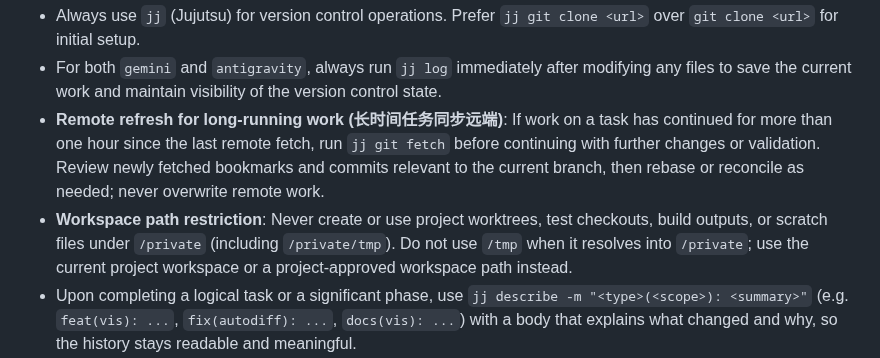
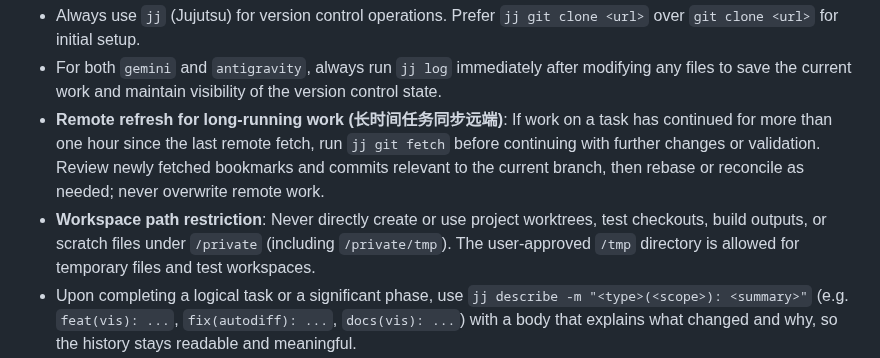
Before and after one commit to chen-gz/znn, a Markdown page: AGENTS.md, the part around the change. Drawn GitHub-style.

```diff
--- a/AGENTS.md
+++ b/AGENTS.md
@@ -4,7 +4,7 @@
 - Always use `jj` (Jujutsu) for version control operations. Prefer `jj git clone <url>` over `git clone <url>` for initial setup.
 - For both `gemini` and `antigravity`, always run `jj log` immediately after modifying any files to save the current work and maintain visibility of the version control state.
 - **Remote refresh for long-running work (长时间任务同步远端)**: If work on a task has continued for more than one hour since the last remote fetch, run `jj git fetch` before continuing with further changes or validation. Review newly fetched bookmarks and commits relevant to the current branch, then rebase or reconcile as needed; never overwrite remote work.
-- **Workspace path restriction**: Never create or use project worktrees, test checkouts, build outputs, or scratch files under `/private` (including `/private/tmp`). Do not use `/tmp` when it resolves into `/private`; use the current project workspace or a project-approved workspace path instead.
+- **Workspace path restriction**: Never directly create or use project worktrees, test checkouts, build outputs, or scratch files under `/private` (including `/private/tmp`). The user-approved `/tmp` directory is allowed for temporary files and test workspaces.
 - Upon completing a logical task or a significant phase, use `jj describe -m "<type>(<scope>): <summary>"` (e.g. `feat(vis): ...`, `fix(autodiff): ...`, `docs(vis): ...`) with a body that explains what changed and why, so the history stays readable and meaningful.
 - **Keep commit history focused**: Once a logical change is complete and described, promptly run `jj new` before starting unrelated work. Keep each change in its own clearly described commit; do not bundle unrelated tasks into one change or leave completed work undescribed.
 - **Push Procedure (推送流程)**: work is pushed directly to `main`:
```
Also changed, not shown: CHANGELOG.md (+1 -1 lines).
